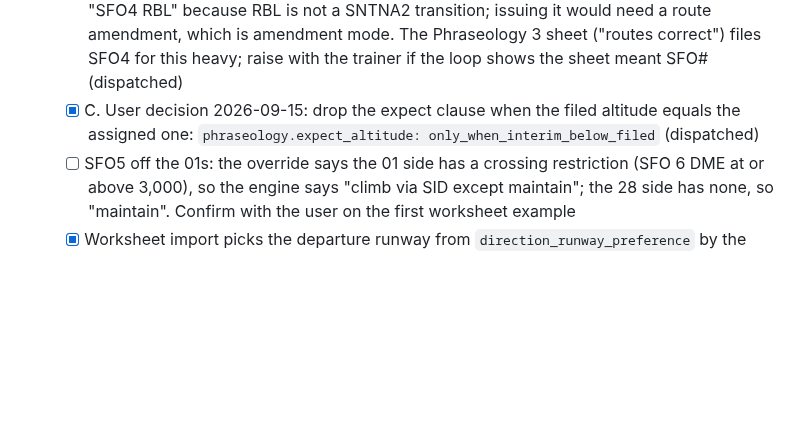
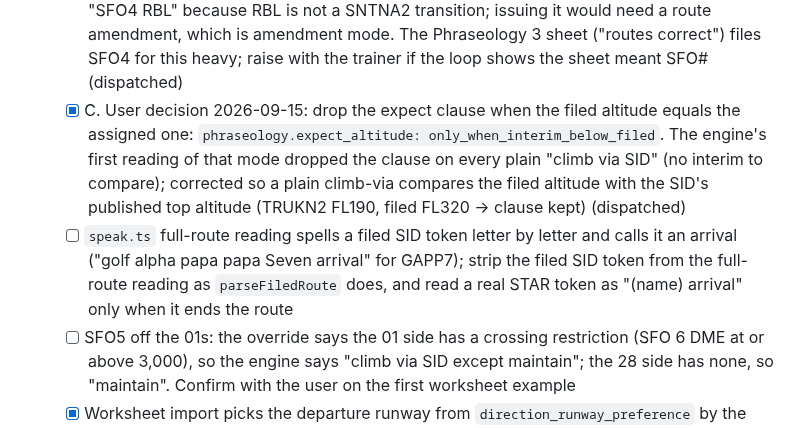
Before and after one commit to leftos/craft-tester, a Markdown page: docs/plans/MAIN.md, the part around the change. Rendered like a GitHub page; blank space fills up the shorter version.

Commit message:
docs: expect-clause semantics on climb via, full-route SID token bug
Co-Authored-By: Claude Fable 5.1 <noreply@anthropic.com>

```diff
--- a/docs/plans/MAIN.md
+++ b/docs/plans/MAIN.md
@@ -23,7 +23,8 @@ Entry point for anyone continuing this work. Detailed design, data facts, and ra
 - [ ] 17. Validation loop, clearance mode (one at a time with the user, then batch). `pnpm -C web propose <id>` and `--pending` landed. Questions for the user, from the synthetic fixtures and the worksheet table:
   - [x] A. User decision 2026-09-15, SOP 2-2 a wins over the CBT: northbound GAPP# is runway 28 only, SFO# is runway 01 only, and every northbound row is P/T/J. Drop the CBT row `SFOW-N-GAPP-PROPS`; widen TRUKN/SNTNA rows to P/T/J (still RNAV-gated). Props and turboprops off the 01s filed GAPP7 OAK/SGD get SFO# radar vectors (the TEC table agrees: `SFO# OAK V6 SAC` off 01, `GAPP# OAK V6 SAC` off 28) (dispatched)
   - [x] B. User decision 2026-09-15: SOP wins, GAPP# off the 28s. SNTNA# is not an option for "SFO4 RBL" because RBL is not a SNTNA2 transition; issuing it would need a route amendment, which is amendment mode. The Phraseology 3 sheet ("routes correct") files SFO4 for this heavy; raise with the trainer if the loop shows the sheet meant SFO# (dispatched)
-  - [x] C. User decision 2026-09-15: drop the expect clause when the filed altitude equals the assigned one: `phraseology.expect_altitude: only_when_interim_below_filed` (dispatched)
+  - [x] C. User decision 2026-09-15: drop the expect clause when the filed altitude equals the assigned one: `phraseology.expect_altitude: only_when_interim_below_filed`. The engine's first reading of that mode dropped the clause on every plain "climb via SID" (no interim to compare); corrected so a plain climb-via compares the filed altitude with the SID's published top altitude (TRUKN2 FL190, filed FL320 → clause kept) (dispatched)
+  - [ ] `speak.ts` full-route reading spells a filed SID token letter by letter and calls it an arrival ("golf alpha papa papa Seven arrival" for GAPP7); strip the filed SID token from the full-route reading as `parseFiledRoute` does, and read a real STAR token as "(name) arrival" only when it ends the route
   - [ ] SFO5 off the 01s: the override says the 01 side has a crossing restriction (SFO 6 DME at or above 3,000), so the engine says "climb via SID except maintain"; the 28 side has none, so "maintain". Confirm with the user on the first worksheet example
   - [x] Worksheet import picks the departure runway from `direction_runway_preference` by the filed exit fix's gate (23 northbound 28/01 plans moved 01L → 01R; UAL320 now resolves to TRUKN2 DEDHD transition, climb via SID)
   - [x] `worksheets.yaml` `type_aliases: {A32N: A20N}` applied on import (2 plans)
```
